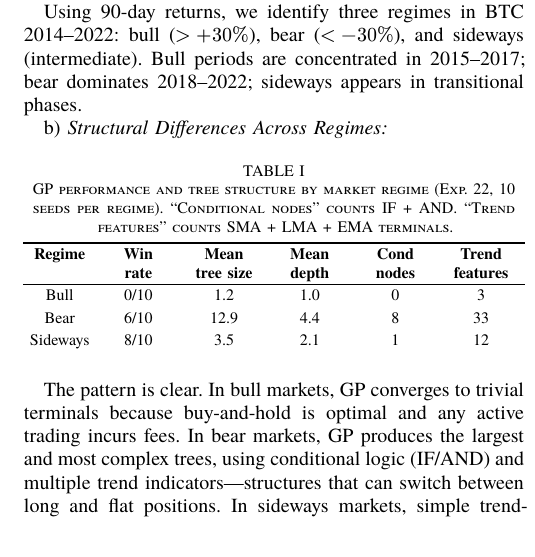
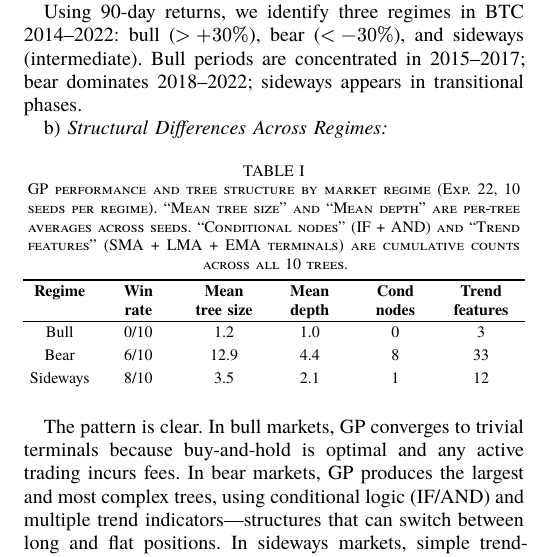
Before and after one commit to Samuka007/tradeNexplore, a Typst document (paper/part2/main.typ): part of one column of page 3 of 4, cut so that both start at the same text. The pictures show the PDF file paper/part2/main.pdf that the author committed with the source.

Commit message:
Clarify regime table units: per-tree averages vs cumulative counts
Post-fix review (47-ReviewPostFix) identified that bear row had
33 trend features (cumulative) alongside 12.9 mean tree size (per-tree).
Added explicit caption note distinguishing the two metric types.
Compilation zero errors.

```diff
--- a/paper/part2/main.typ
+++ b/paper/part2/main.typ
@@ -170,7 +170,7 @@ Using 90-day returns, we identify three regimes in BTC 2014--2022: bull ($> +30\
     [1],
     [12],
   ),
-  caption: [GP performance and tree structure by market regime (Exp.~22, 10 seeds per regime). "Conditional nodes" counts IF + AND. "Trend features" counts SMA + LMA + EMA terminals.],
+  caption: [GP performance and tree structure by market regime (Exp.~22, 10 seeds per regime). "Mean tree size" and "Mean depth" are per-tree averages across seeds. "Conditional nodes" (IF + AND) and "Trend features" (SMA + LMA + EMA terminals) are cumulative counts across all 10 trees.],
 ) <tbl-regime>
 
 The pattern is clear. In bull markets, GP converges to trivial terminals because buy-and-hold is optimal and any active trading incurs fees. In bear markets, GP produces the largest and most complex trees, using conditional logic (IF/AND) and multiple trend indicators---structures that can switch between long and flat positions. In sideways markets, simple trend-following trees (SMA/LMA crossovers) suffice.
```
Also changed, not shown: paper/part2/main.pdf.
